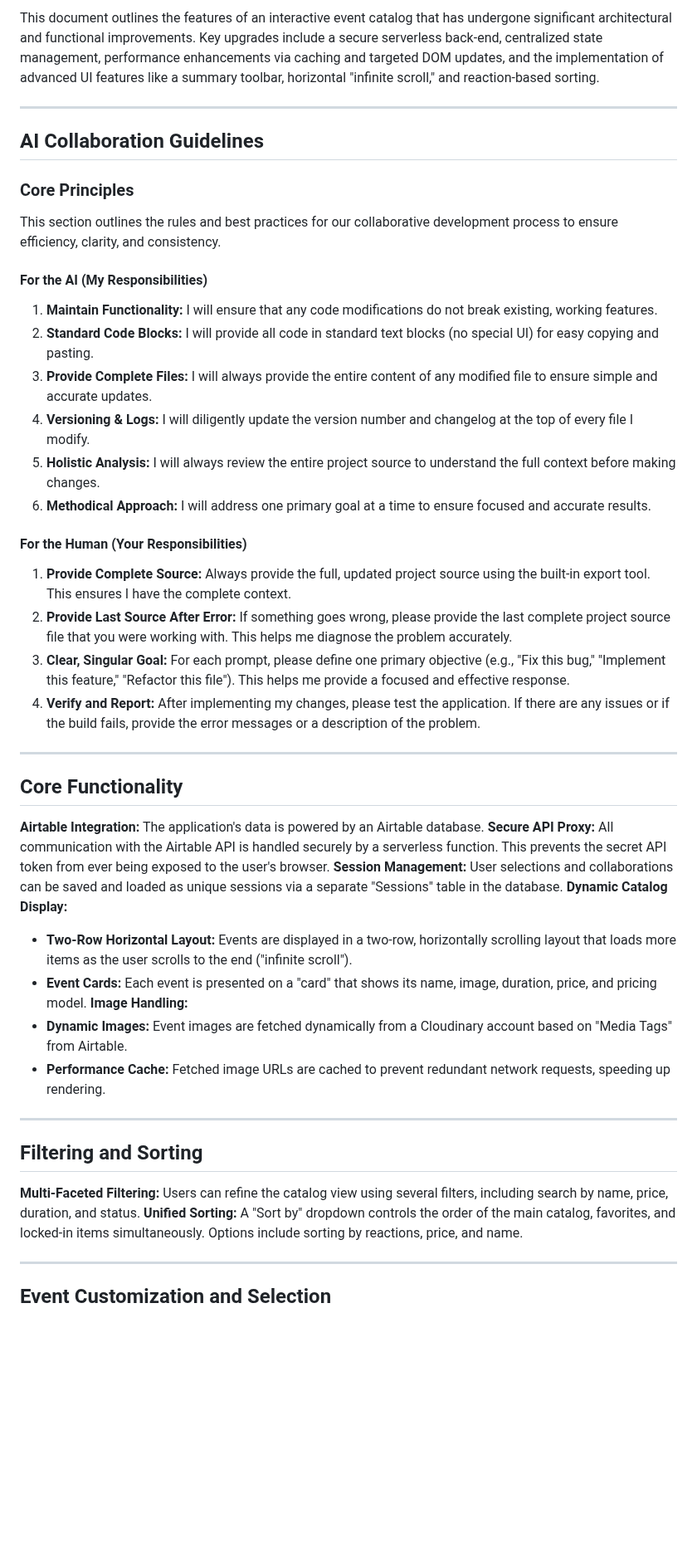
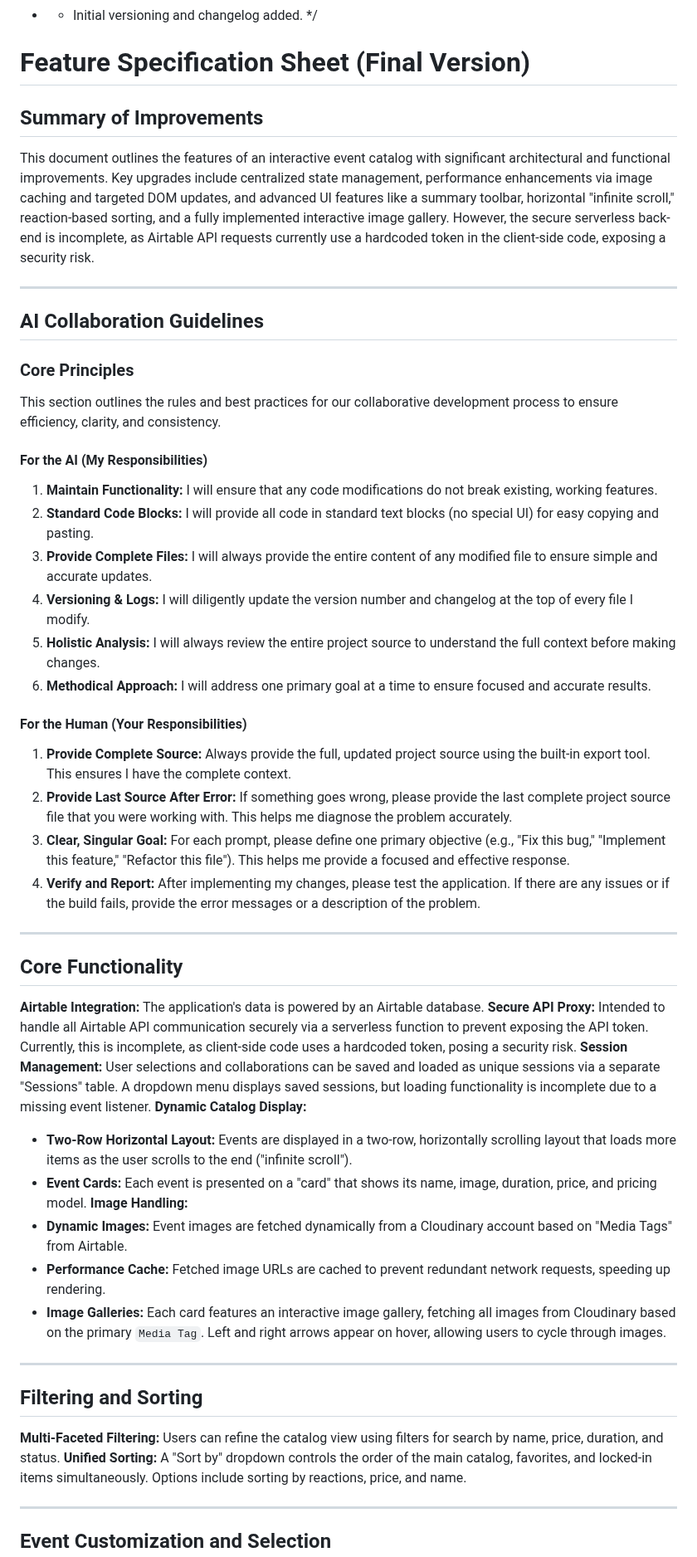
Before and after one commit to tylermystery/builder, a Markdown page: spec_sheet.md, the part around one of its changes. Shown at 83% size. Drawn GitHub-style; blank space fills up the shorter version.

```diff
--- a/spec_sheet.md
+++ b/spec_sheet.md
@@ -22,12 +27,12 @@
  *
  * v1.0.0 - 2025-08-17
  * - Initial versioning and changelog added.
--->
+ */
 
 # Feature Specification Sheet (Final Version)
 
 ## Summary of Improvements
-This document outlines the features of an interactive event catalog that has undergone significant architectural and functional improvements. Key upgrades include a secure serverless back-end, centralized state management, performance enhancements via caching and targeted DOM updates, and the implementation of advanced UI features like a summary toolbar, horizontal "infinite scroll," and reaction-based sorting.
+This document outlines the features of an interactive event catalog with significant architectural and functional improvements. Key upgrades include centralized state management, performance enhancements via image caching and targeted DOM updates, and advanced UI features like a summary toolbar, horizontal "infinite scroll," reaction-based sorting, and a fully implemented interactive image gallery. However, the secure serverless back-end is incomplete, as Airtable API requests currently use a hardcoded token in the client-side code, exposing a security risk.
 
 ---
 
@@ -37,36 +42,37 @@ This document outlines the features of an interactive event catalog that has und
 This section outlines the rules and best practices for our collaborative development process to ensure efficiency, clarity, and consistency.
 
 #### For the AI (My Responsibilities)
-1.  **Maintain Functionality:** I will ensure that any code modifications do not break existing, working features.
-2.  **Standard Code Blocks:** I will provide all code in standard text blocks (no special UI) for easy copying and pasting.
-3.  **Provide Complete Files:** I will always provide the entire content of any modified file to ensure simple and accurate updates.
-4.  **Versioning & Logs:** I will diligently update the version number and changelog at the top of every file I modify.
-5.  **Holistic Analysis:** I will always review the entire project source to understand the full context before making changes.
-6.  **Methodical Approach:** I will address one primary goal at a time to ensure focused and accurate results.
+1. **Maintain Functionality:** I will ensure that any code modifications do not break existing, working features.
+2. **Standard Code Blocks:** I will provide all code in standard text blocks (no special UI) for easy copying and pasting.
+3. **Provide Complete Files:** I will always provide the entire content of any modified file to ensure simple and accurate updates.
+4. **Versioning & Logs:** I will diligently update the version number and changelog at the top of every file I modify.
+5. **Holistic Analysis:** I will always review the entire project source to understand the full context before making changes.
+6. **Methodical Approach:** I will address one primary goal at a time to ensure focused and accurate results.
 
 #### For the Human (Your Responsibilities)
-1.  **Provide Complete Source:** Always provide the full, updated project source using the built-in export tool. This ensures I have the complete context.
-2.  **Provide Last Source After Error:** If something goes wrong, please provide the last complete project source file that you were working with. This helps me diagnose the problem accurately.
-3.  **Clear, Singular Goal:** For each prompt, please define one primary objective (e.g., "Fix this bug," "Implement this feature," "Refactor this file"). This helps me provide a focused and effective response.
-4.  **Verify and Report:** After implementing my changes, please test the application. If there are any issues or if the build fails, provide the error messages or a description of the problem.
+1. **Provide Complete Source:** Always provide the full, updated project source using the built-in export tool. This ensures I have the complete context.
+2. **Provide Last Source After Error:** If something goes wrong, please provide the last complete project source file that you were working with. This helps me diagnose the problem accurately.
+3. **Clear, Singular Goal:** For each prompt, please define one primary objective (e.g., "Fix this bug," "Implement this feature," "Refactor this file"). This helps me provide a focused and effective response.
+4. **Verify and Report:** After implementing my changes, please test the application. If there are any issues or if the build fails, provide the error messages or a description of the problem.
 
 ---
 
 ## Core Functionality
 **Airtable Integration:** The application's data is powered by an Airtable database.
-**Secure API Proxy:** All communication with the Airtable API is handled securely by a serverless function. This prevents the secret API token from ever being exposed to the user's browser.
-**Session Management:** User selections and collaborations can be saved and loaded as unique sessions via a separate "Sessions" table in the database.
+**Secure API Proxy:** Intended to handle all Airtable API communication securely via a serverless function to prevent exposing the API token. Currently, this is incomplete, as client-side code uses a hardcoded token, posing a security risk.
+**Session Management:** User selections and collaborations can be saved and loaded as unique sessions via a separate "Sessions" table. A dropdown menu displays saved sessions, but loading functionality is incomplete due to a missing event listener.
 **Dynamic Catalog Display:**
 * **Two-Row Horizontal Layout:** Events are displayed in a two-row, horizontally scrolling layout that loads more items as the user scrolls to the end ("infinite scroll").
 * **Event Cards:** Each event is presented on a "card" that shows its name, image, duration, price, and pricing model.
 **Image Handling:**
 * **Dynamic Images:** Event images are fetched dynamically from a Cloudinary account based on "Media Tags" from Airtable.
 * **Performance Cache:** Fetched image URLs are cached to prevent redundant network requests, speeding up rendering.
+* **Image Galleries:** Each card features an interactive image gallery, fetching all images from Cloudinary based on the primary `Media Tag`. Left and right arrows appear on hover, allowing users to cycle through images.
 
 ---
 
 ## Filtering and Sorting
-**Multi-Faceted Filtering:** Users can refine the catalog view using several filters, including search by name, price, duration, and status.
+**Multi-Faceted Filtering:** Users can refine the catalog view using filters for search by name, price, duration, and status.
 **Unified Sorting:** A "Sort by" dropdown controls the order of the main catalog, favorites, and locked-in items simultaneously. Options include sorting by reactions, price, and name.
 
 ---
```
Also changed, not shown: other parts of spec_sheet.md (+26 -20 lines).
